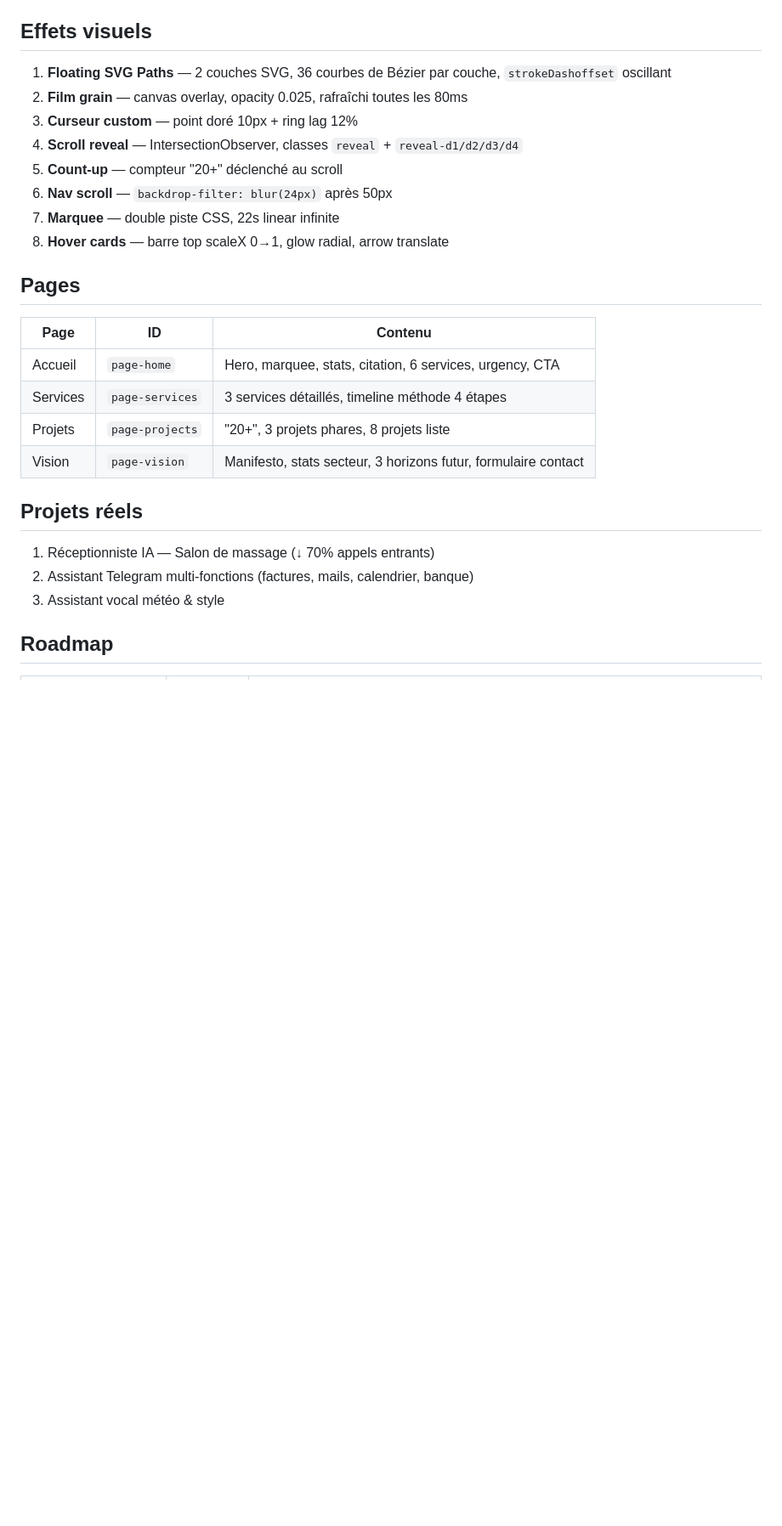
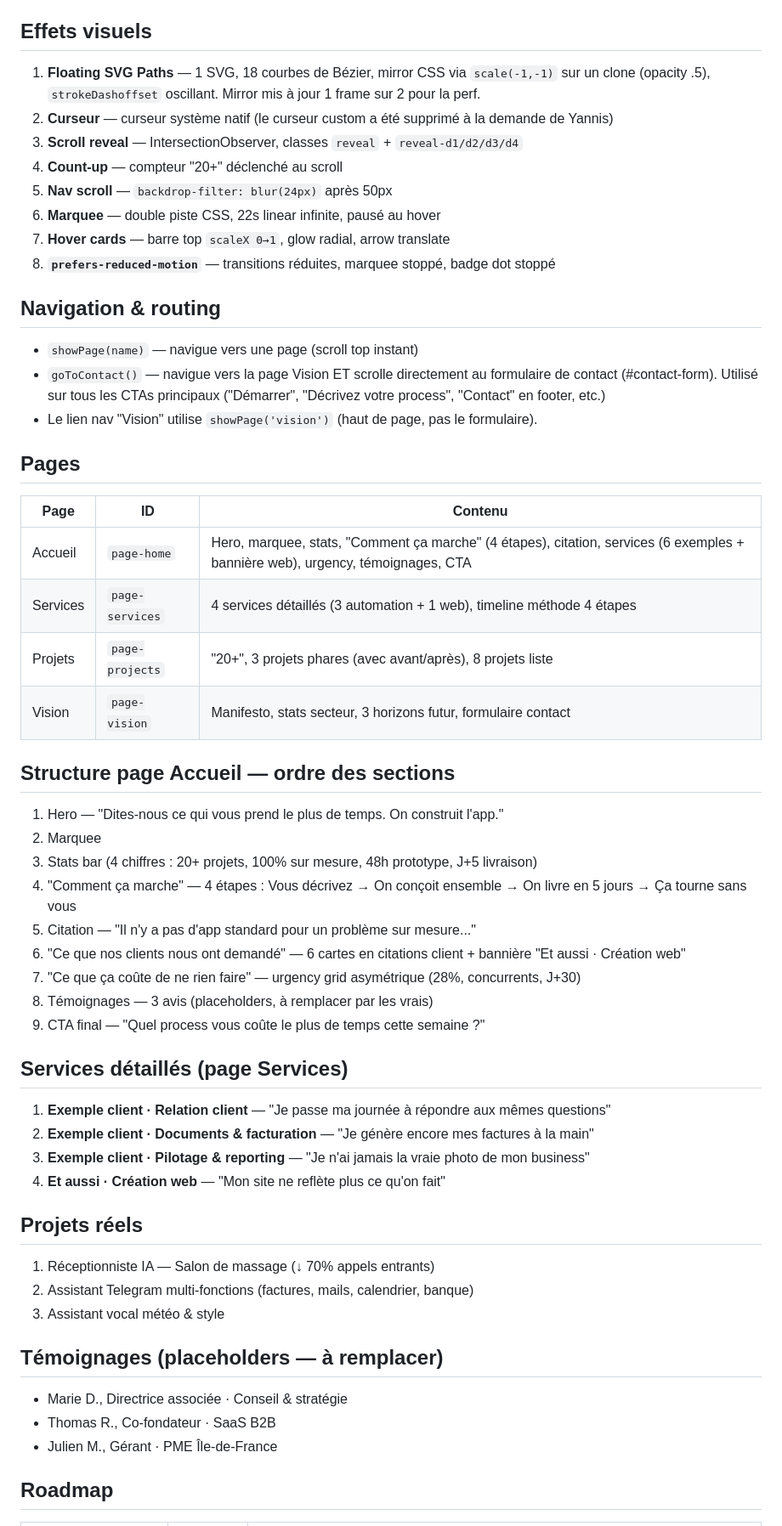
Before and after one commit to Yns941/ITYO---Website, a Markdown page: CLAUDE.md, the part around one of its changes. Shown at 85% size. Rendered like a GitHub page; blank space fills up the shorter version.

Commit message:
Mise à jour CLAUDE.md — état complet du projet après toutes les itérations
Documente : positionnement messaging, règles de style, routing goToContact(),
structure exacte de chaque page, services détaillés, témoignages placeholders,
roadmap phases 1-3 complètes, prochaines étapes.

Co-Authored-By: Claude Sonnet 4.6 <noreply@anthropic.com>

```diff
--- a/CLAUDE.md
+++ b/CLAUDE.md
@@ -55,23 +70,48 @@ Variables template : `{{from_name}}`, `{{reply_to}}`, `{{secteur}}`, `{{message}
 
 ## Effets visuels
 
-1. **Floating SVG Paths** — 2 couches SVG, 36 courbes de Bézier par couche, `strokeDashoffset` oscillant
-2. **Film grain** — canvas overlay, opacity 0.025, rafraîchi toutes les 80ms
-3. **Curseur custom** — point doré 10px + ring lag 12%
-4. **Scroll reveal** — IntersectionObserver, classes `reveal` + `reveal-d1/d2/d3/d4`
-5. **Count-up** — compteur "20+" déclenché au scroll
-6. **Nav scroll** — `backdrop-filter: blur(24px)` après 50px
-7. **Marquee** — double piste CSS, 22s linear infinite
-8. **Hover cards** — barre top scaleX 0→1, glow radial, arrow translate
+1. **Floating SVG Paths** — 1 SVG, 18 courbes de Bézier, mirror CSS via `scale(-1,-1)` sur un clone (opacity .5), `strokeDashoffset` oscillant. Mirror mis à jour 1 frame sur 2 pour la perf.
+2. **Curseur** — curseur système natif (le curseur custom a été supprimé à la demande de Yannis)
+3. **Scroll reveal** — IntersectionObserver, classes `reveal` + `reveal-d1/d2/d3/d4`
+4. **Count-up** — compteur "20+" déclenché au scroll
+5. **Nav scroll** — `backdrop-filter: blur(24px)` après 50px
+6. **Marquee** — double piste CSS, 22s linear infinite, pausé au hover
+7. **Hover cards** — barre top `scaleX 0→1`, glow radial, arrow translate
+8. **`prefers-reduced-motion`** — transitions réduites, marquee stoppé, badge dot stoppé
+
+## Navigation & routing
+
+- `showPage(name)` — navigue vers une page (scroll top instant)
+- `goToContact()` — navigue vers la page Vision ET scrolle directement au formulaire de contact (#contact-form). Utilisé sur tous les CTAs principaux ("Démarrer", "Décrivez votre process", "Contact" en footer, etc.)
+- Le lien nav "Vision" utilise `showPage('vision')` (haut de page, pas le formulaire).
 
 ## Pages
 
 | Page | ID | Contenu |
 |---|---|---|
-| Accueil | `page-home` | Hero, marquee, stats, citation, 6 services, urgency, CTA |
-| Services | `page-services` | 3 services détaillés, timeline méthode 4 étapes |
-| Projets | `page-projects` | "20+", 3 projets phares, 8 projets liste |
+| Accueil | `page-home` | Hero, marquee, stats, "Comment ça marche" (4 étapes), citation, services (6 exemples + bannière web), urgency, témoignages, CTA |
+| Services | `page-services` | 4 services détaillés (3 automation + 1 web), timeline méthode 4 étapes |
+| Projets | `page-projects` | "20+", 3 projets phares (avec avant/après), 8 projets liste |
 | Vision | `page-vision` | Manifesto, stats secteur, 3 horizons futur, formulaire contact |
+
+## Structure page Accueil — ordre des sections
+
+1. Hero — "Dites-nous ce qui vous prend le plus de temps. On construit l'app."
+2. Marquee
+3. Stats bar (4 chiffres : 20+ projets, 100% sur mesure, 48h prototype, J+5 livraison)
+4. "Comment ça marche" — 4 étapes : Vous décrivez → On conçoit ensemble → On livre en 5 jours → Ça tourne sans vous
+5. Citation — "Il n'y a pas d'app standard pour un problème sur mesure..."
+6. "Ce que nos clients nous ont demandé" — 6 cartes en citations client + bannière "Et aussi · Création web"
+7. "Ce que ça coûte de ne rien faire" — urgency grid asymétrique (28%, concurrents, J+30)
+8. Témoignages — 3 avis (placeholders, à remplacer par les vrais)
+9. CTA final — "Quel process vous coûte le plus de temps cette semaine ?"
+
+## Services détaillés (page Services)
+
+1. **Exemple client · Relation client** — "Je passe ma journée à répondre aux mêmes questions"
+2. **Exemple client · Documents & facturation** — "Je génère encore mes factures à la main"
+3. **Exemple client · Pilotage & reporting** — "Je n'ai jamais la vraie photo de mon business"
+4. **Et aussi · Création web** — "Mon site ne reflète plus ce qu'on fait"
 
 ## Projets réels
 
@@ -79,6 +119,12 @@ Variables template : `{{from_name}}`, `{{reply_to}}`, `{{secteur}}`, `{{message}
 2. Assistant Telegram multi-fonctions (factures, mails, calendrier, banque)
 3. Assistant vocal météo & style
 
+## Témoignages (placeholders — à remplacer)
+
+- Marie D., Directrice associée · Conseil & stratégie
+- Thomas R., Co-fondateur · SaaS B2B
+- Julien M., Gérant · PME Île-de-France
+
 ## Roadmap
 
 | Phase | Statut | Contenu |
```
Also changed, not shown: other parts of CLAUDE.md (+24 -6 lines).
